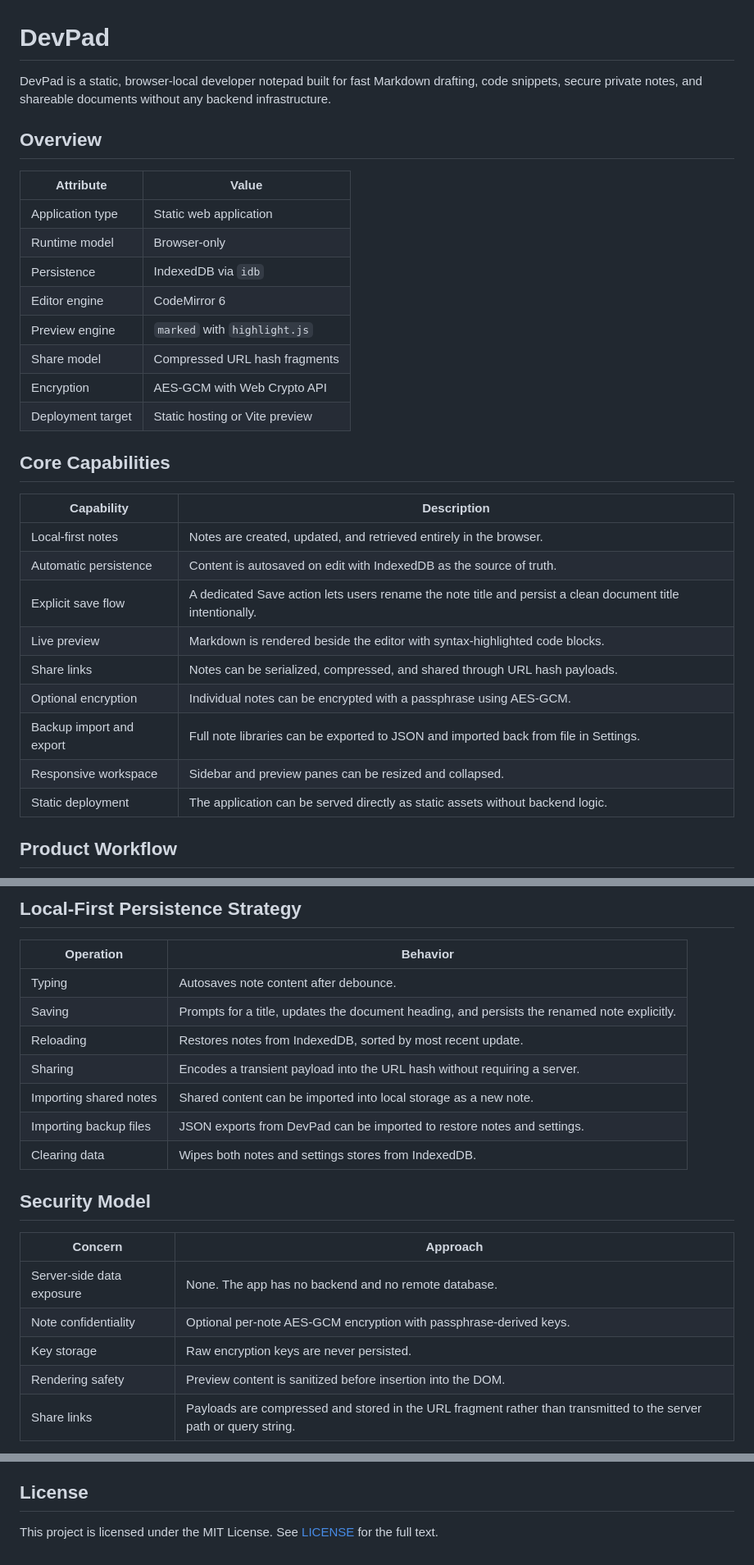
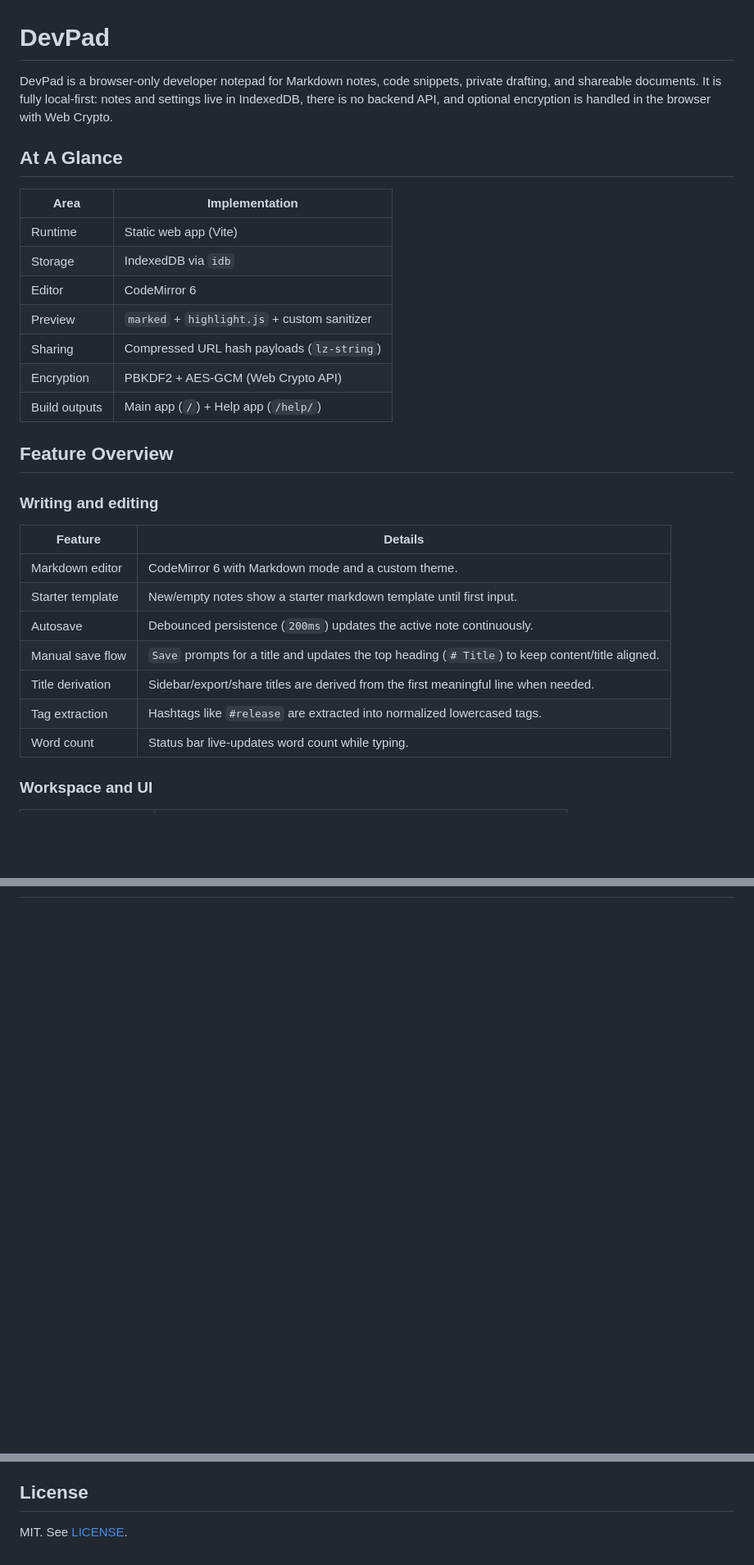
Before and after one commit to syedawais355/DevPad, a Markdown page: README.md, 3 parts joined by grey strips. Shown at 82% size. Rendered like a GitHub page; blank space fills up the shorter version.

```diff
--- a/README.md
+++ b/README.md
@@ -1,33 +1,32 @@
 # DevPad
 
-DevPad is a static, browser-local developer notepad built for fast Markdown drafting, code snippets, secure private notes, and shareable documents without any backend infrastructure.
+DevPad is a browser-only developer notepad for Markdown notes, code snippets, private drafting, and shareable documents. It is fully local-first: notes and settings live in IndexedDB, there is no backend API, and optional encryption is handled in the browser with Web Crypto.
 
-## Overview
+## At A Glance
 
-| Attribute | Value |
+| Area | Implementation |
 | --- | --- |
-| Application type | Static web application |
-| Runtime model | Browser-only |
-| Persistence | IndexedDB via `idb` |
-| Editor engine | CodeMirror 6 |
-| Preview engine | `marked` with `highlight.js` |
-| Share model | Compressed URL hash fragments |
-| Encryption | AES-GCM with Web Crypto API |
-| Deployment target | Static hosting or Vite preview |
+| Runtime | Static web app (Vite) |
+| Storage | IndexedDB via `idb` |
+| Editor | CodeMirror 6 |
+| Preview | `marked` + `highlight.js` + custom sanitizer |
+| Sharing | Compressed URL hash payloads (`lz-string`) |
+| Encryption | PBKDF2 + AES-GCM (Web Crypto API) |
+| Build outputs | Main app (`/`) + Help app (`/help/`) |
 
-## Core Capabilities
+## Feature Overview
 
-| Capability | Description |
+### Writing and editing
+
+| Feature | Details |
 | --- | --- |
-| Local-first notes | Notes are created, updated, and retrieved entirely in the browser. |
-| Automatic persistence | Content is autosaved on edit with IndexedDB as the source of truth. |
-| Explicit save flow | A dedicated Save action lets users rename the note title and persist a clean document title intentionally. |
-| Live preview | Markdown is rendered beside the editor with syntax-highlighted code blocks. |
-| Share links | Notes can be serialized, compressed, and shared through URL hash payloads. |
-| Optional encryption | Individual notes can be encrypted with a passphrase using AES-GCM. |
-| Backup import and export | Full note libraries can be exported to JSON and imported back from file in Settings. |
-| Responsive workspace | Sidebar and preview panes can be resized and collapsed. |
-| Static deployment | The application can be served directly as static assets without backend logic. |
+| Markdown editor | CodeMirror 6 with Markdown mode and a custom theme. |
+| Starter template | New/empty notes show a starter markdown template until first input. |
+| Autosave | Debounced persistence (`200ms`) updates the active note continuously. |
+| Manual save flow | `Save` prompts for a title and updates the top heading (`# Title`) to keep content/title aligned. |
+| Title derivation | Sidebar/export/share titles are derived from the first meaningful line when needed. |
+| Tag extraction | Hashtags like `#release` are extracted into normalized lowercased tags. |
+| Word count | Status bar live-updates word count while typing. |
 
-## Product Workflow
+### Workspace and UI
 
@@ -129,22 +145,0 @@ sequenceDiagram
-## Local-First Persistence Strategy
-
-| Operation | Behavior |
-| --- | --- |
-| Typing | Autosaves note content after debounce. |
-| Saving | Prompts for a title, updates the document heading, and persists the renamed note explicitly. |
-| Reloading | Restores notes from IndexedDB, sorted by most recent update. |
-| Sharing | Encodes a transient payload into the URL hash without requiring a server. |
-| Importing shared notes | Shared content can be imported into local storage as a new note. |
-| Importing backup files | JSON exports from DevPad can be imported to restore notes and settings. |
-| Clearing data | Wipes both notes and settings stores from IndexedDB. |
-
-## Security Model
-
-| Concern | Approach |
-| --- | --- |
-| Server-side data exposure | None. The app has no backend and no remote database. |
-| Note confidentiality | Optional per-note AES-GCM encryption with passphrase-derived keys. |
-| Key storage | Raw encryption keys are never persisted. |
-| Rendering safety | Preview content is sanitized before insertion into the DOM. |
-| Share links | Payloads are compressed and stored in the URL fragment rather than transmitted to the server path or query string. |
-
@@ -261,4 +213,4 @@ npm run preview
 
 ## License
 
-This project is licensed under the MIT License. See [LICENSE](./LICENSE) for the full text.
+MIT. See [LICENSE](./LICENSE).
```
Also changed, not shown: other parts of README.md (+155 -180 lines).
